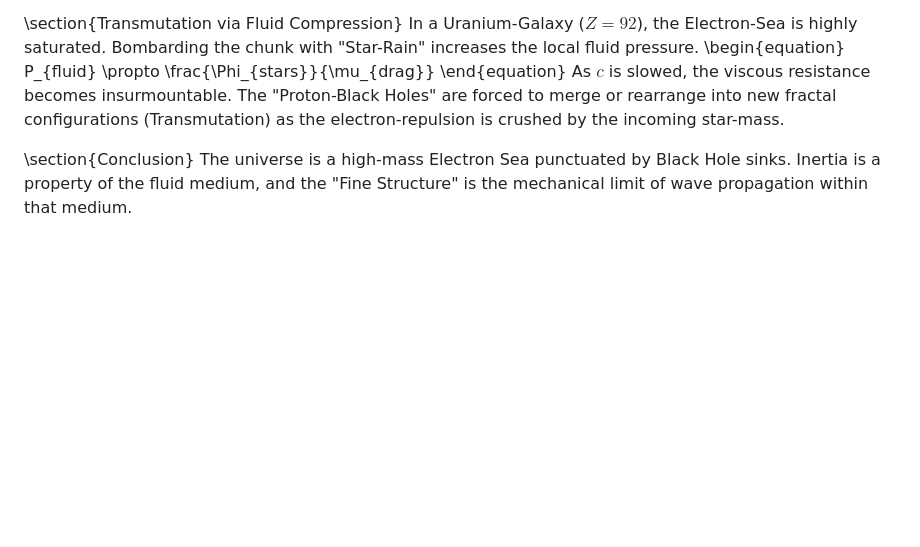
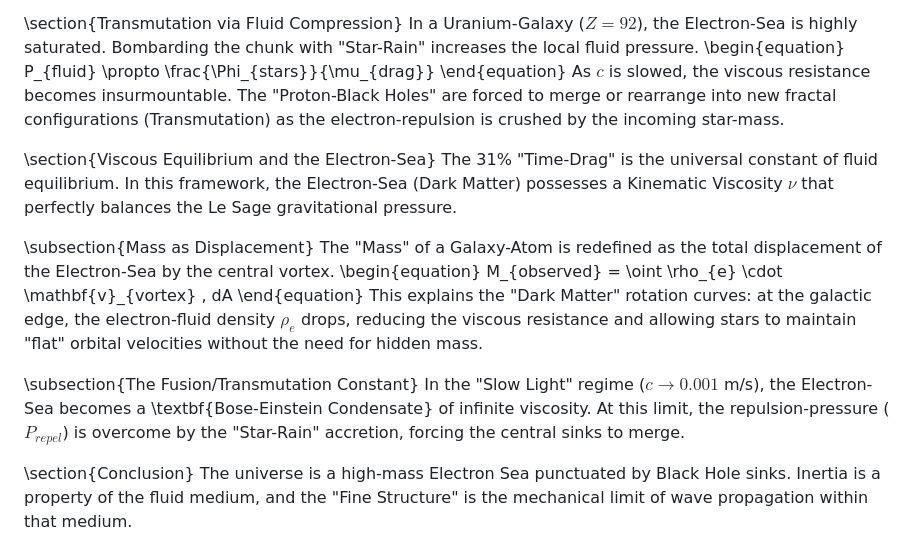
Before and after one commit to yasteven/math, a Markdown page: fractal/BEST-CALCULATION-EVER.md, the part around the change. Drawn GitHub-style; blank space fills up the shorter version.

Commit message:
Added more info

```diff
--- a/fractal/BEST-CALCULATION-EVER.md
+++ b/fractal/BEST-CALCULATION-EVER.md
@@ -53,6 +53,19 @@ P_{fluid} \propto \frac{\Phi_{stars}}{\mu_{drag}}
 \end{equation}
 As $c$ is slowed, the viscous resistance becomes insurmountable. The "Proton-Black Holes" are forced to merge or rearrange into new fractal configurations (Transmutation) as the electron-repulsion is crushed by the incoming star-mass.
 
+\section{Viscous Equilibrium and the Electron-Sea}
+The 31\% "Time-Drag" is the universal constant of fluid equilibrium. In this framework, the Electron-Sea (Dark Matter) possesses a Kinematic Viscosity $\nu$ that perfectly balances the Le Sage gravitational pressure.
+
+\subsection{Mass as Displacement}
+The "Mass" of a Galaxy-Atom is redefined as the total displacement of the Electron-Sea by the central vortex.
+\begin{equation}
+M_{observed} = \oint \rho_{e} \cdot \mathbf{v}_{vortex} \, dA
+\end{equation}
+This explains the "Dark Matter" rotation curves: at the galactic edge, the electron-fluid density $\rho_e$ drops, reducing the viscous resistance and allowing stars to maintain "flat" orbital velocities without the need for hidden mass.
+
+\subsection{The Fusion/Transmutation Constant}
+In the "Slow Light" regime ($c \to 0.001$ m/s), the Electron-Sea becomes a \textbf{Bose-Einstein Condensate} of infinite viscosity. At this limit, the repulsion-pressure ($P_{repel}$) is overcome by the "Star-Rain" accretion, forcing the central sinks to merge.
+
 \section{Conclusion}
 The universe is a high-mass Electron Sea punctuated by Black Hole sinks. Inertia is a property of the fluid medium, and the "Fine Structure" is the mechanical limit of wave propagation within that medium.
 
```
